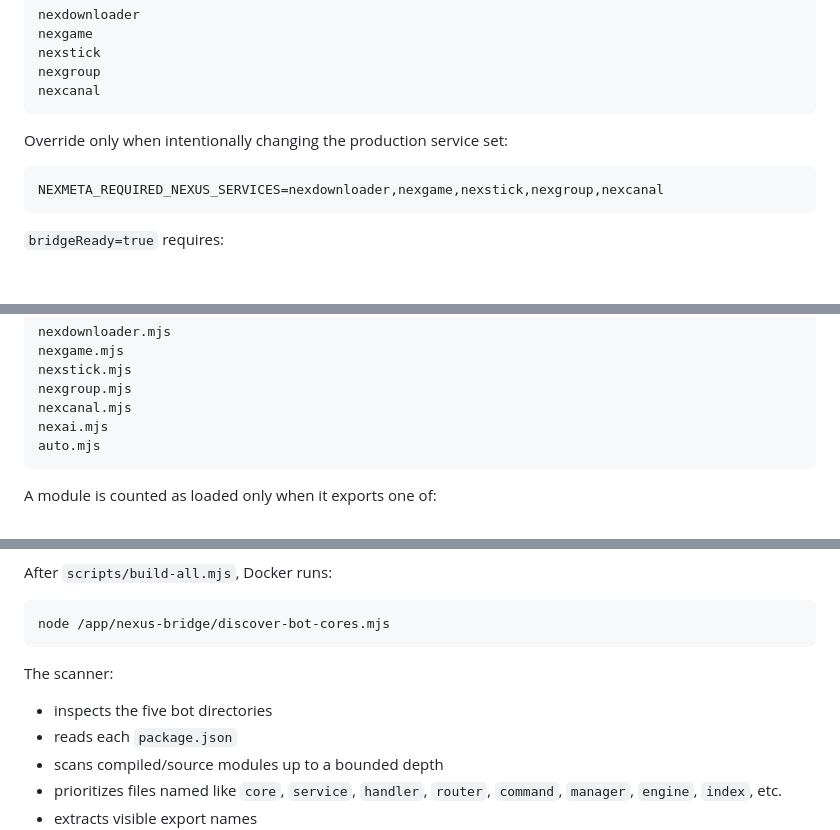
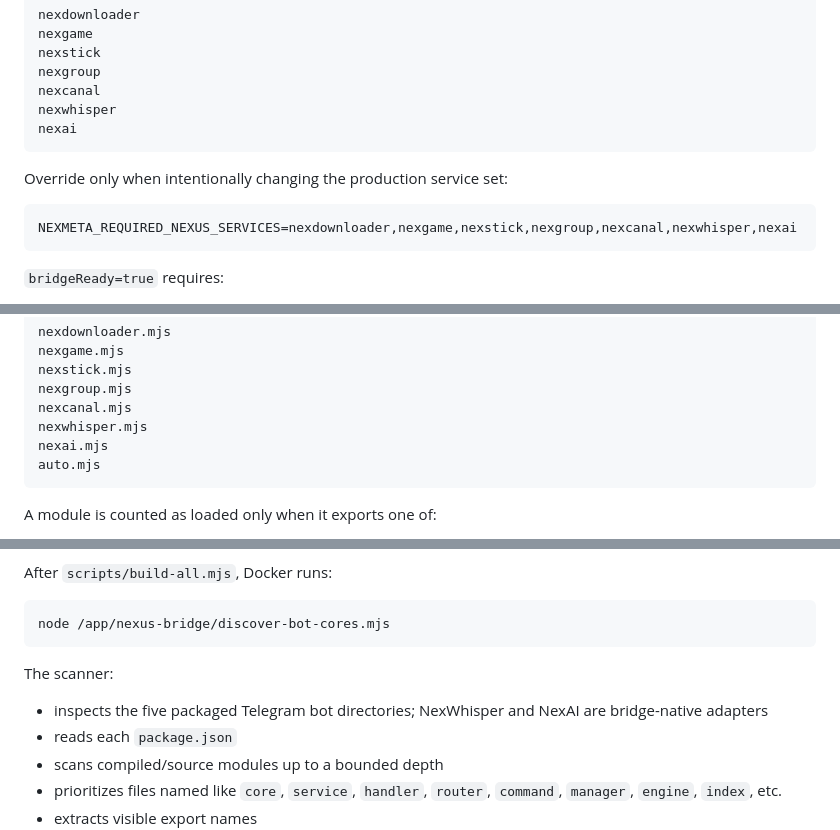
Before and after one commit to Nexus-tech-01/NexTelegrambots, a Markdown page: nexus-bridge/README.md, 3 parts joined by grey strips. Drawn GitHub-style; blank space fills up the shorter version.

Commit message:
NexMeta: document complete Facebook bridge service set

````diff
--- a/nexus-bridge/README.md
+++ b/nexus-bridge/README.md
@@ -110,12 +110,14 @@ nexgame
 nexstick
 nexgroup
 nexcanal
+nexwhisper
+nexai
 ```
 
 Override only when intentionally changing the production service set:
 
 ```env
-NEXMETA_REQUIRED_NEXUS_SERVICES=nexdownloader,nexgame,nexstick,nexgroup,nexcanal
+NEXMETA_REQUIRED_NEXUS_SERVICES=nexdownloader,nexgame,nexstick,nexgroup,nexcanal,nexwhisper,nexai
 ```
 
 `bridgeReady=true` requires:
@@ -149,6 +151,7 @@ nexgame.mjs
 nexstick.mjs
 nexgroup.mjs
 nexcanal.mjs
+nexwhisper.mjs
 nexai.mjs
 auto.mjs
 ```
@@ -217,7 +220,7 @@ node /app/nexus-bridge/discover-bot-cores.mjs
 
 The scanner:
 
-- inspects the five bot directories
+- inspects the five packaged Telegram bot directories; NexWhisper and NexAI are bridge-native adapters
 - reads each `package.json`
 - scans compiled/source modules up to a bounded depth
 - prioritizes files named like `core`, `service`, `handler`, `router`, `command`, `manager`, `engine`, `index`, etc.
````
